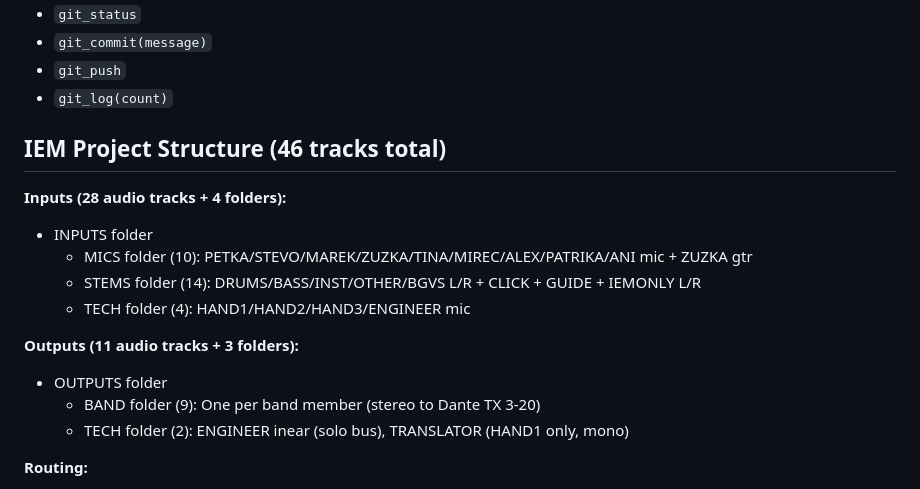
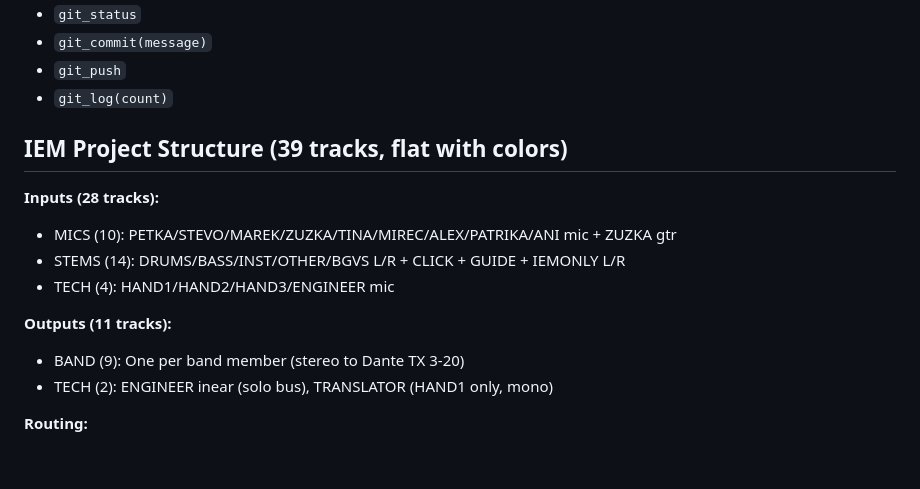
Before and after one commit to zbynekdrlik/reaperiem, a Markdown page: .claude/skills/reaperiem.md, the part around the change. GitHub-like rendering; blank space fills up the shorter version.

Commit message:
docs: update track count after removing folders

```diff
--- a/.claude/skills/reaperiem.md
+++ b/.claude/skills/reaperiem.md
@@ -83,20 +83,18 @@ Claude Code → MCP Server → HTTP API → REAPER (iem.lan:8080)
 - `git_push`
 - `git_log(count)`
 
-## IEM Project Structure (46 tracks total)
+## IEM Project Structure (39 tracks, flat with colors)
 
-**Inputs (28 audio tracks + 4 folders):**
+**Inputs (28 tracks):**
 
-- INPUTS folder
-  - MICS folder (10): PETKA/STEVO/MAREK/ZUZKA/TINA/MIREC/ALEX/PATRIKA/ANI mic + ZUZKA gtr
-  - STEMS folder (14): DRUMS/BASS/INST/OTHER/BGVS L/R + CLICK + GUIDE + IEMONLY L/R
-  - TECH folder (4): HAND1/HAND2/HAND3/ENGINEER mic
+- MICS (10): PETKA/STEVO/MAREK/ZUZKA/TINA/MIREC/ALEX/PATRIKA/ANI mic + ZUZKA gtr
+- STEMS (14): DRUMS/BASS/INST/OTHER/BGVS L/R + CLICK + GUIDE + IEMONLY L/R
+- TECH (4): HAND1/HAND2/HAND3/ENGINEER mic
 
-**Outputs (11 audio tracks + 3 folders):**
+**Outputs (11 tracks):**
 
-- OUTPUTS folder
-  - BAND folder (9): One per band member (stereo to Dante TX 3-20)
-  - TECH folder (2): ENGINEER inear (solo bus), TRANSLATOR (HAND1 only, mono)
+- BAND (9): One per band member (stereo to Dante TX 3-20)
+- TECH (2): ENGINEER inear (solo bus), TRANSLATOR (HAND1 only, mono)
 
 **Routing:**
 
```
